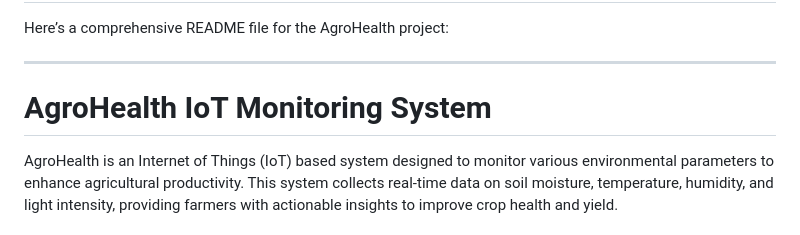
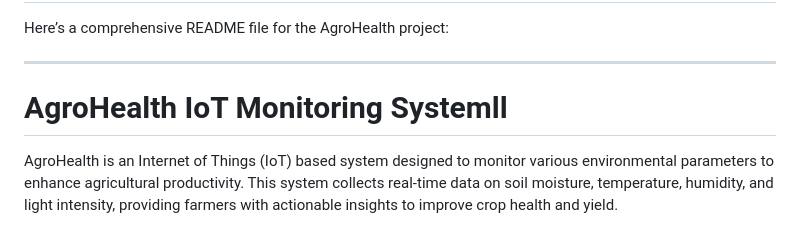
Before and after one commit to showymato/Agro--Sathi, a Markdown page: README.md, the part around the change. GitHub-like rendering.

```diff
--- a/README.md
+++ b/README.md
@@ -7,7 +7,7 @@ Here’s a comprehensive README file for the AgroHealth project:
 
 ---
 
-# AgroHealth IoT Monitoring System
+# AgroHealth IoT Monitoring Systemll
 
 AgroHealth is an Internet of Things (IoT) based system designed to monitor various environmental parameters to enhance agricultural productivity. This system collects real-time data on soil moisture, temperature, humidity, and light intensity, providing farmers with actionable insights to improve crop health and yield.
 
```
